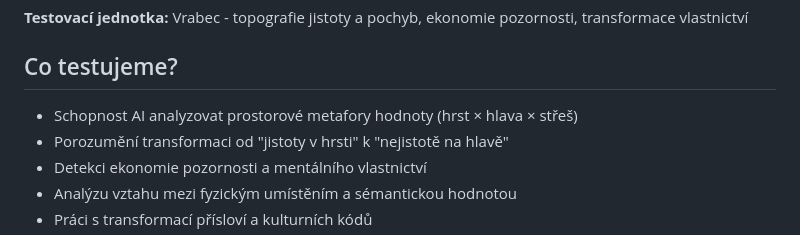
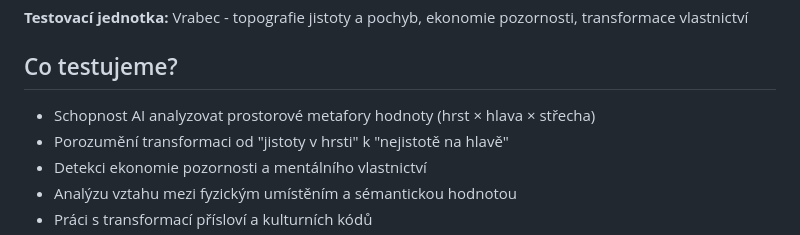
Before and after one commit to artmisanovak-prog/Cognitive_Gaps_Lexicon_Do_You_Want_Mouse_Czech_Benchmarks, a Markdown page: topographic_sparrow/README.md, the part around the change. Drawn GitHub-style.

Commit message:
Fix typo in README.md regarding spatial metaphors

```diff
--- a/topographic_sparrow/README.md
+++ b/topographic_sparrow/README.md
@@ -4,7 +4,7 @@
 
 ## Co testujeme?
 
-* Schopnost AI analyzovat prostorové metafory hodnoty (hrst × hlava × střeš)
+* Schopnost AI analyzovat prostorové metafory hodnoty (hrst × hlava × střecha)
 * Porozumění transformaci od "jistoty v hrsti" k "nejistotě na hlavě"
 * Detekci ekonomie pozornosti a mentálního vlastnictví
 * Analýzu vztahu mezi fyzickým umístěním a sémantickou hodnotou
```
